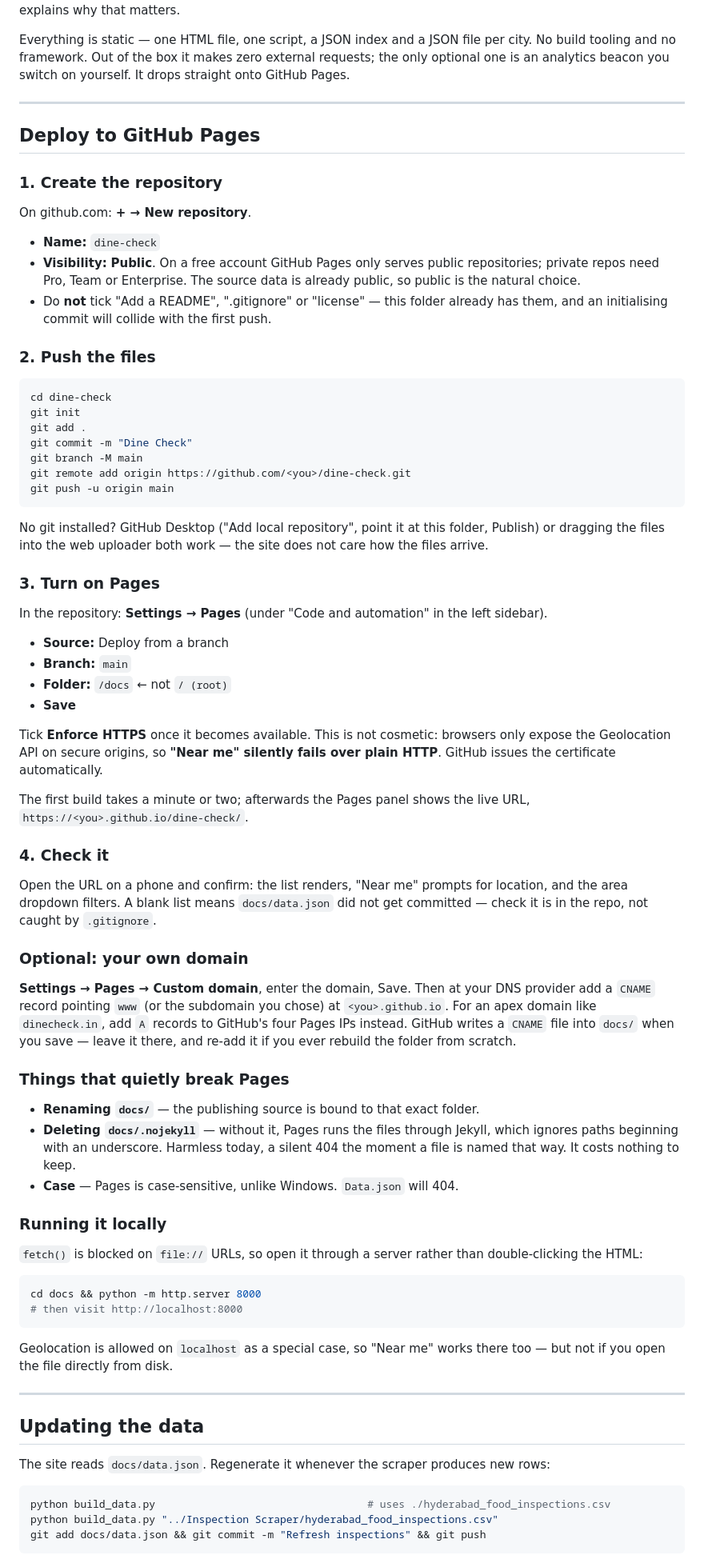
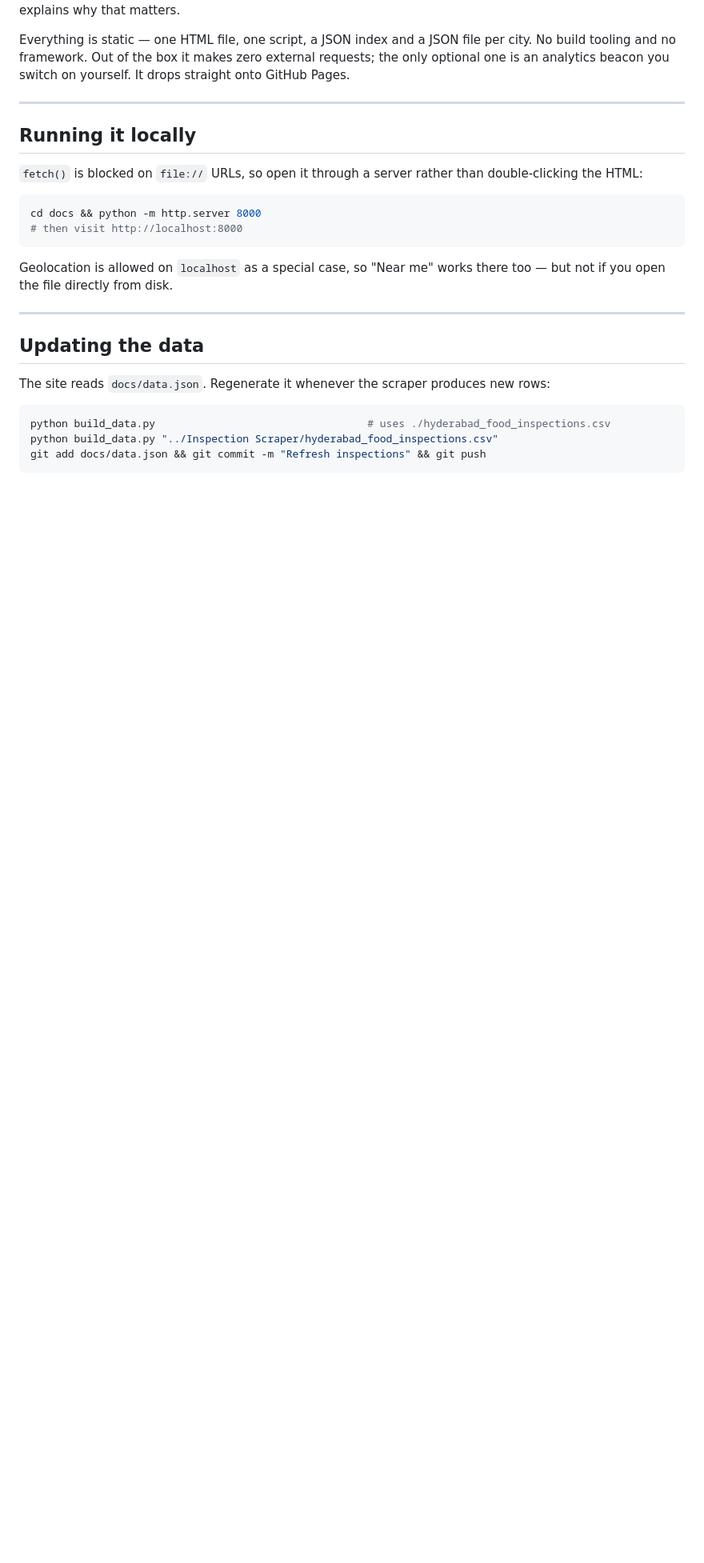
Before and after one commit to chaitanyamrk/Dine-Check, a Markdown page: README.md, the part around the change. Shown at 80% size. GitHub-like rendering; blank space fills up the shorter version.

Commit message:
Remove GitHub Pages deployment instructions from public README
Co-Authored-By: Claude Opus 5 <noreply@anthropic.com>
Claude-Session: https://claude.ai/code/session_01CyZcoJvxe1vqBFVv1wEaGG

````diff
--- a/README.md
+++ b/README.md
@@ -18,76 +18,7 @@ yourself. It drops straight onto GitHub Pages.
 
 ---
 
-## Deploy to GitHub Pages
-
-### 1. Create the repository
-
-On github.com: **+ → New repository**.
-
-- **Name:** `dine-check`
-- **Visibility:** **Public**. On a free account GitHub Pages only serves public
-  repositories; private repos need Pro, Team or Enterprise. The source data is
-  already public, so public is the natural choice.
-- Do **not** tick "Add a README", ".gitignore" or "license" — this folder
-  already has them, and an initialising commit will collide with the first push.
-
-### 2. Push the files
-
-```bash
-cd dine-check
-git init
-git add .
-git commit -m "Dine Check"
-git branch -M main
-git remote add origin https://github.com/<you>/dine-check.git
-git push -u origin main
-```
-
-No git installed? GitHub Desktop ("Add local repository", point it at this
-folder, Publish) or dragging the files into the web uploader both work — the
-site does not care how the files arrive.
-
-### 3. Turn on Pages
-
-In the repository: **Settings → Pages** (under "Code and automation" in the
-left sidebar).
-
-- **Source:** Deploy from a branch
-- **Branch:** `main`
-- **Folder:** `/docs`  ← not `/ (root)`
-- **Save**
-
-Tick **Enforce HTTPS** once it becomes available. This is not cosmetic: browsers
-only expose the Geolocation API on secure origins, so **"Near me" silently fails
-over plain HTTP**. GitHub issues the certificate automatically.
-
-The first build takes a minute or two; afterwards the Pages panel shows the live
-URL, `https://<you>.github.io/dine-check/`.
-
-### 4. Check it
-
-Open the URL on a phone and confirm: the list renders, "Near me" prompts for
-location, and the area dropdown filters. A blank list means `docs/data.json`
-did not get committed — check it is in the repo, not caught by `.gitignore`.
-
-### Optional: your own domain
-
-**Settings → Pages → Custom domain**, enter the domain, Save. Then at your DNS
-provider add a `CNAME` record pointing `www` (or the subdomain you chose) at
-`<you>.github.io`. For an apex domain like `dinecheck.in`, add `A` records to
-GitHub's four Pages IPs instead. GitHub writes a `CNAME` file into `docs/` when
-you save — leave it there, and re-add it if you ever rebuild the folder from
-scratch.
-
-### Things that quietly break Pages
-
-- **Renaming `docs/`** — the publishing source is bound to that exact folder.
-- **Deleting `docs/.nojekyll`** — without it, Pages runs the files through
-  Jekyll, which ignores paths beginning with an underscore. Harmless today, a
-  silent 404 the moment a file is named that way. It costs nothing to keep.
-- **Case** — Pages is case-sensitive, unlike Windows. `Data.json` will 404.
-
-### Running it locally
+## Running it locally
 
 `fetch()` is blocked on `file://` URLs, so open it through a server rather than
 double-clicking the HTML:
````
